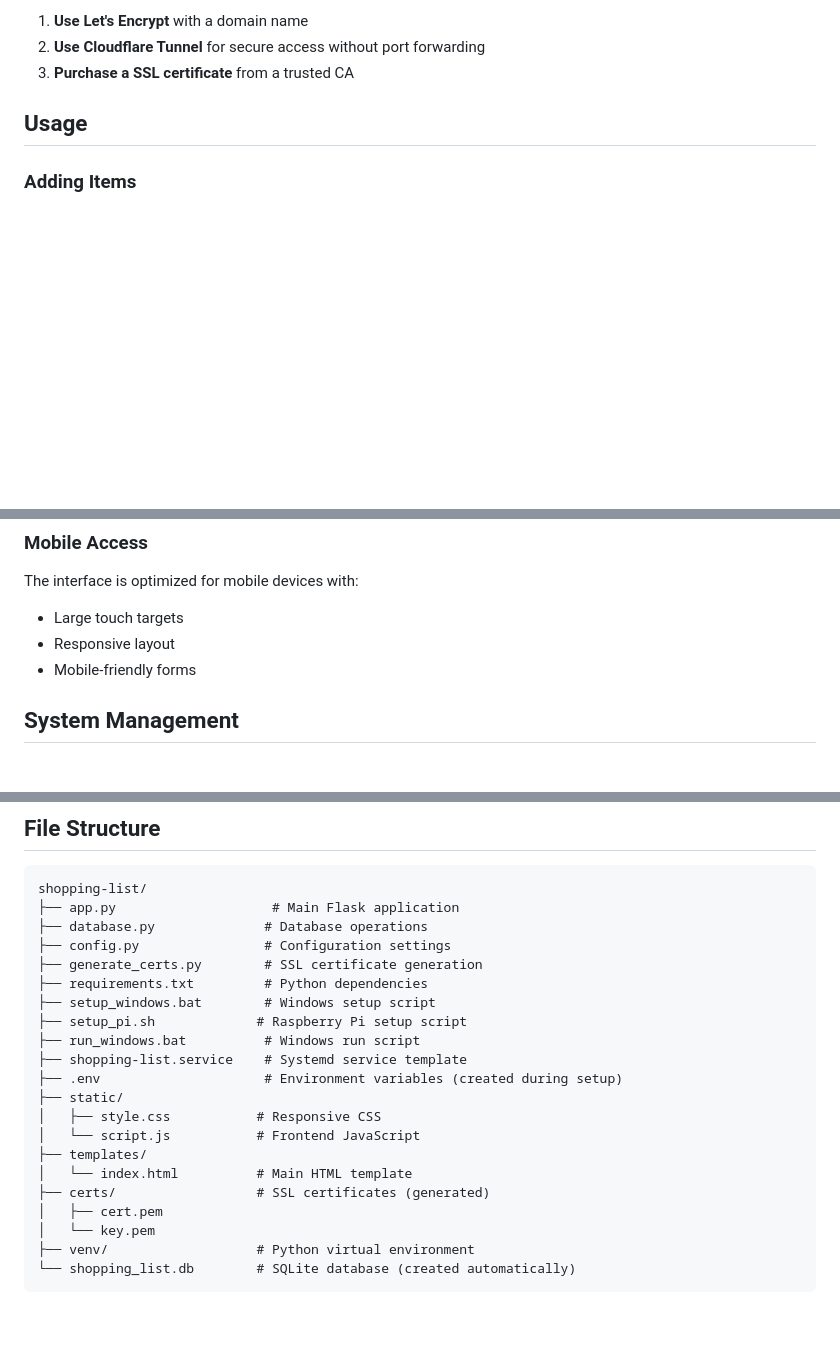
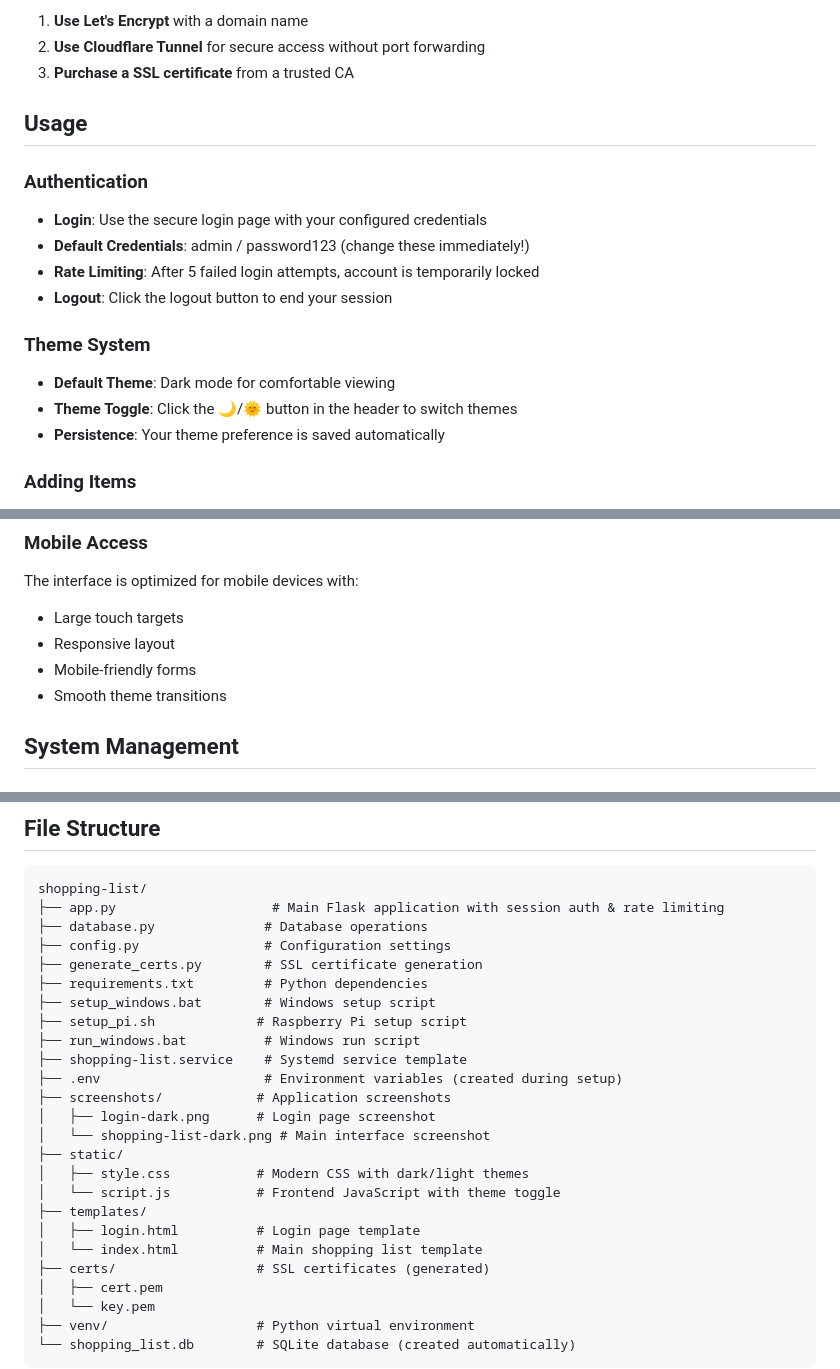
Before and after one commit to rokaN8/shopping-list, a Markdown page: README.md, 3 parts joined by grey strips. GitHub-like rendering; blank space fills up the shorter version.

````diff
--- a/README.md
+++ b/README.md
@@ -176,6 +188,17 @@ For a production setup without browser warnings:
 
 ## Usage
 
+### Authentication
+- **Login**: Use the secure login page with your configured credentials
+- **Default Credentials**: admin / password123 (change these immediately!)
+- **Rate Limiting**: After 5 failed login attempts, account is temporarily locked
+- **Logout**: Click the logout button to end your session
+
+### Theme System
+- **Default Theme**: Dark mode for comfortable viewing
+- **Theme Toggle**: Click the 🌙/🌞 button in the header to switch themes
+- **Persistence**: Your theme preference is saved automatically
+
 ### Adding Items
 - Type in the input field and press Enter or click "Add"
 - Items are saved automatically
@@ -191,6 +214,7 @@ The interface is optimized for mobile devices with:
 - Large touch targets
 - Responsive layout
 - Mobile-friendly forms
+- Smooth theme transitions
 
 ## System Management
 
@@ -230,7 +254,7 @@ sudo systemctl restart shopping-list
 
 ```
 shopping-list/
-├── app.py                    # Main Flask application
+├── app.py                    # Main Flask application with session auth & rate limiting
 ├── database.py              # Database operations
 ├── config.py                # Configuration settings
 ├── generate_certs.py        # SSL certificate generation
@@ -240,11 +264,15 @@ shopping-list/
 ├── run_windows.bat          # Windows run script
 ├── shopping-list.service    # Systemd service template
 ├── .env                     # Environment variables (created during setup)
+├── screenshots/            # Application screenshots
+│   ├── login-dark.png      # Login page screenshot
+│   └── shopping-list-dark.png # Main interface screenshot
 ├── static/
-│   ├── style.css           # Responsive CSS
-│   └── script.js           # Frontend JavaScript
+│   ├── style.css           # Modern CSS with dark/light themes
+│   └── script.js           # Frontend JavaScript with theme toggle
 ├── templates/
-│   └── index.html          # Main HTML template
+│   ├── login.html          # Login page template
+│   └── index.html          # Main shopping list template
 ├── certs/                  # SSL certificates (generated)
 │   ├── cert.pem
 │   └── key.pem
````
Also changed, not shown: other parts of README.md (+15 -3 lines), screenshots/login-dark.png (added), screenshots/shopping-list-dark.png (added).
